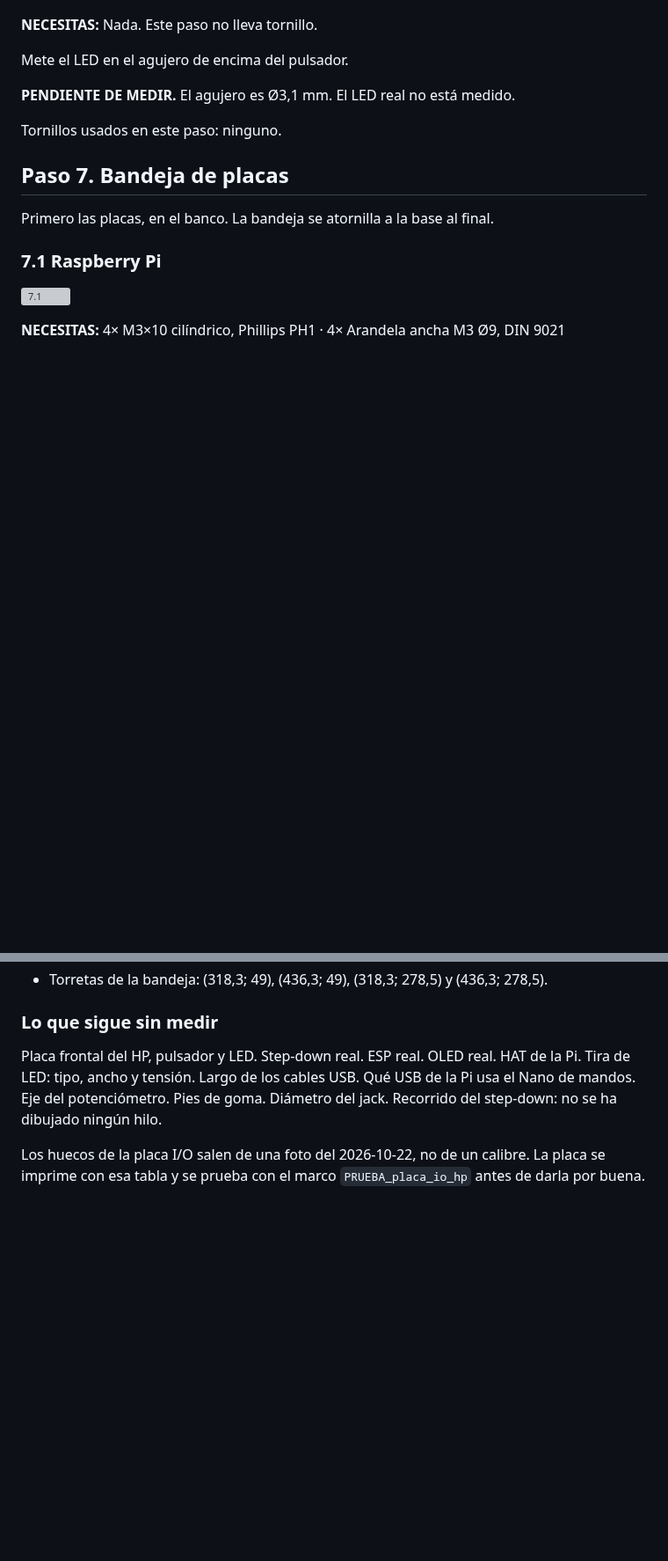
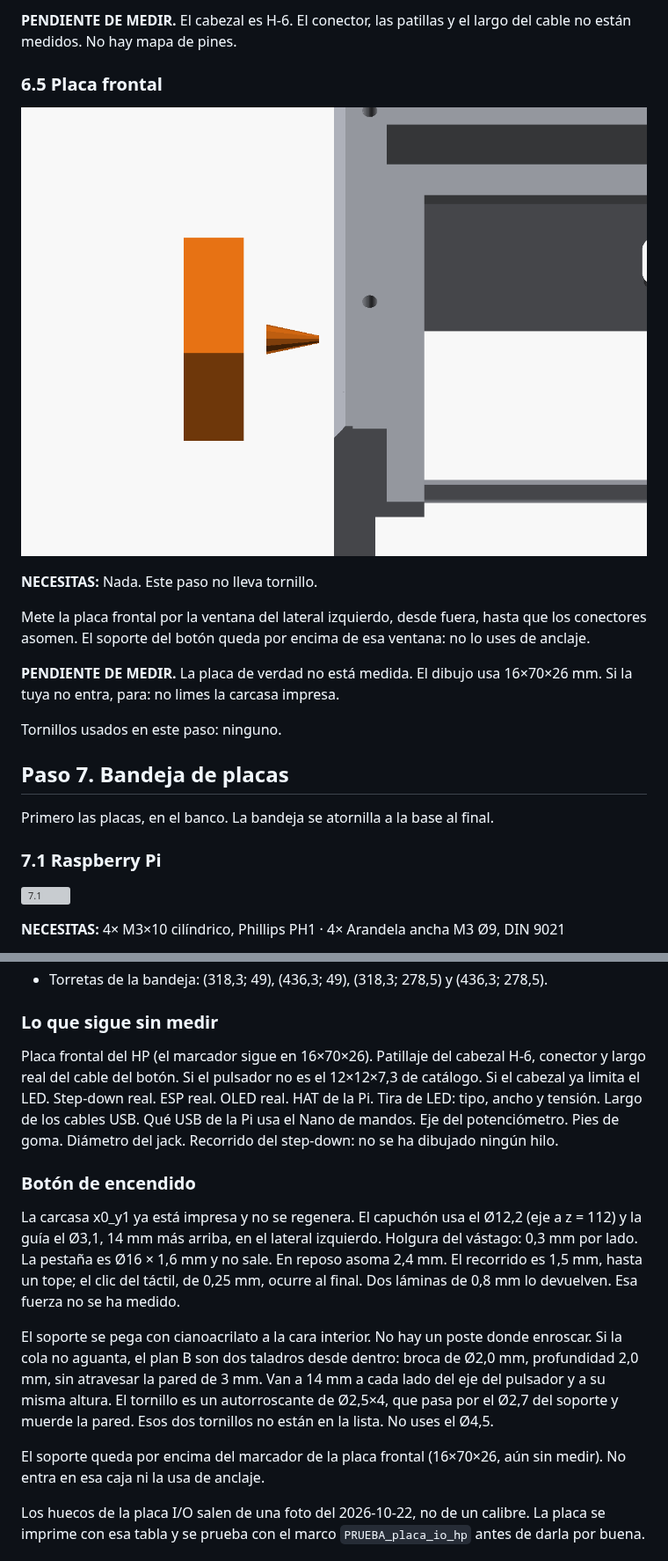
Before and after one commit to Sopa-IA/Control-deck, a Markdown page: docs/manual_montaje/README.md, 2 parts joined by grey strips. Shown at 88% size. Drawn GitHub-style; pictures changed too: docs/manual_montaje/img/s6_5.png (added); blank space fills up the shorter version; grey boxes are pictures that could not be loaded.

```diff
--- a/docs/manual_montaje/README.md
+++ b/docs/manual_montaje/README.md
@@ -265,8 +292,14 @@ Mete el pulsador en el agujero redondo, desde fuera, y fija su tuerca por dentro
+**PENDIENTE DE MEDIR.** El cabezal es H-6. El conector, las patillas y el largo del cable no están medidos. No hay mapa de pines.
+
+### 6.5 Placa frontal
+
+![6.5](img/s6_5.png)
+
 **NECESITAS:** Nada. Este paso no lleva tornillo.
 
-Mete el LED en el agujero de encima del pulsador.
+Mete la placa frontal por la ventana del lateral izquierdo, desde fuera, hasta que los conectores asomen. El soporte del botón queda por encima de esa ventana: no lo uses de anclaje.
 
-**PENDIENTE DE MEDIR.** El agujero es Ø3,1 mm. El LED real no está medido.
+**PENDIENTE DE MEDIR.** La placa de verdad no está medida. El dibujo usa 16×70×26 mm. Si la tuya no entra, para: no limes la carcasa impresa.
 
 Tornillos usados en este paso: ninguno.
 
@@ -538,7 +571,16 @@ No hacen falta para montar. Están por si hay que reimprimir una pieza.
 
 ### Lo que sigue sin medir
 
-Placa frontal del HP, pulsador y LED. Step-down real. ESP real. OLED real. HAT de la Pi. Tira de LED: tipo, ancho y tensión. Largo de los cables USB. Qué USB de la Pi usa el Nano de mandos. Eje del potenciómetro. Pies de goma. Diámetro del jack. Recorrido del step-down: no se ha dibujado ningún hilo.
+Placa frontal del HP (el marcador sigue en 16×70×26). Patillaje del cabezal H-6, conector y largo real del cable del botón. Si el pulsador no es el 12×12×7,3 de catálogo. Si el cabezal ya limita el LED. Step-down real. ESP real. OLED real. HAT de la Pi. Tira de LED: tipo, ancho y tensión. Largo de los cables USB. Qué USB de la Pi usa el Nano de mandos. Eje del potenciómetro. Pies de goma. Diámetro del jack. Recorrido del step-down: no se ha dibujado ningún hilo.
+
+### Botón de encendido
+
+La carcasa x0_y1 ya está impresa y no se regenera. El capuchón usa el Ø12,2 (eje a z = 112) y la guía el Ø3,1, 14 mm más arriba, en el lateral izquierdo. Holgura del vástago: 0,3 mm por lado. La pestaña es Ø16 × 1,6 mm y no sale. En reposo asoma 2,4 mm. El recorrido es 1,5 mm, hasta un tope; el clic del táctil, de 0,25 mm, ocurre al final. Dos láminas de 0,8 mm lo devuelven. Esa fuerza no se ha medido.
+
+El soporte se pega con cianoacrilato a la cara interior. No hay un poste donde enroscar. Si la cola no aguanta, el plan B son dos taladros desde dentro: broca de Ø2,0 mm, profundidad 2,0 mm, sin atravesar la pared de 3 mm. Van a 14 mm a cada lado del eje del pulsador y a su misma altura. El tornillo es un autorroscante de Ø2,5×4, que pasa por el Ø2,7 del soporte y muerde la pared. Esos dos tornillos no están en la lista. No uses el Ø4,5.
+
+El soporte queda por encima del marcador de la placa frontal (16×70×26, aún sin medir). No entra en esa caja ni la usa de anclaje.
+
 
 Los huecos de la placa I/O salen de una foto del 2026-10-22, no de un calibre. La placa se imprime con esa tabla y se prueba con el marco `PRUEBA_placa_io_hp` antes de darla por buena.
 
```
Also changed, not shown: other parts of docs/manual_montaje/README.md (+38 -11 lines), docs/ESTADO-Y-TRASPASO.md (+1 -1 lines), docs/manual_montaje/img/s6_1.png, docs/manual_montaje/img/s6_2.png, docs/manual_montaje/img/s6_3.png, docs/manual_montaje/img/s6_4.png (added), 11 other files.
